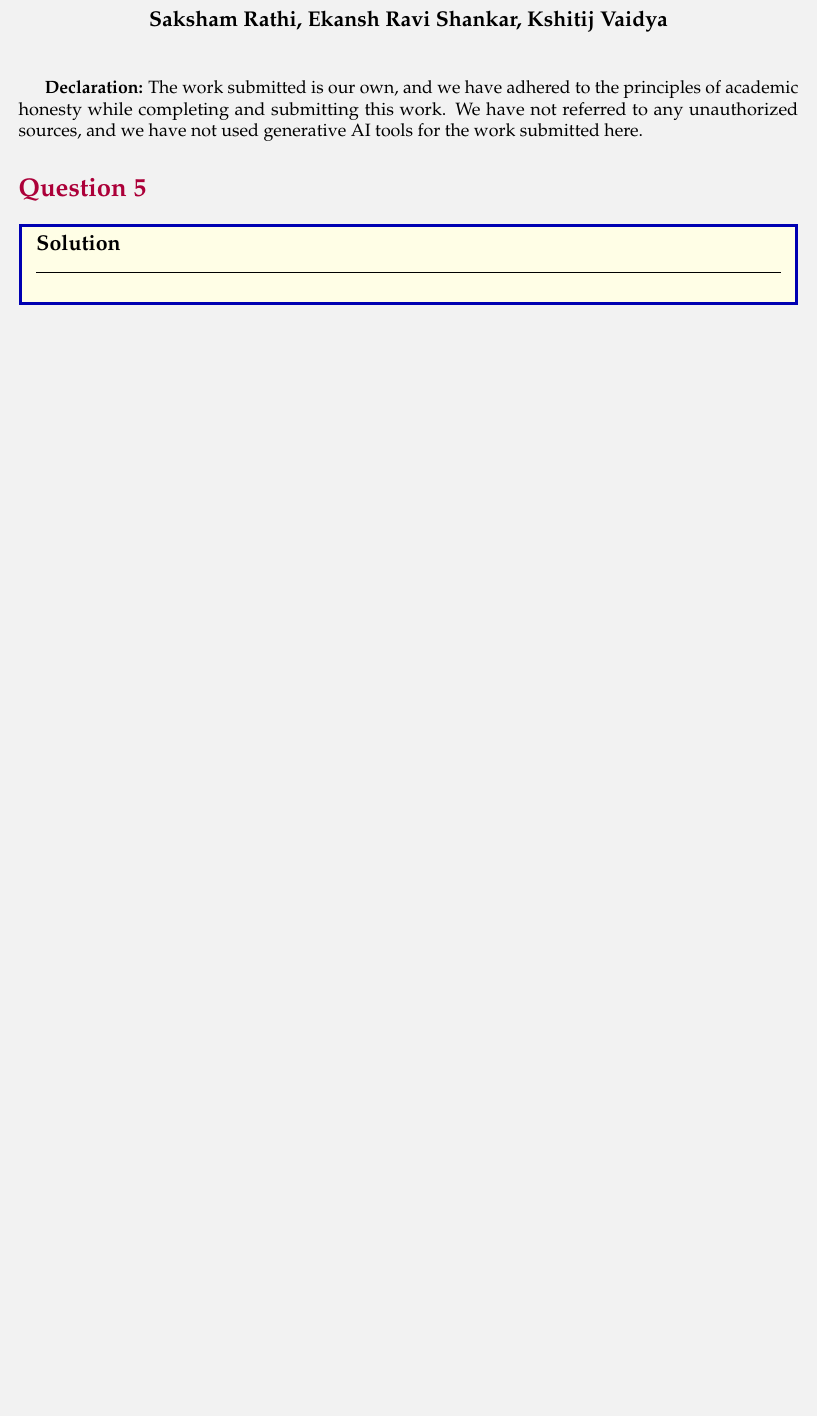
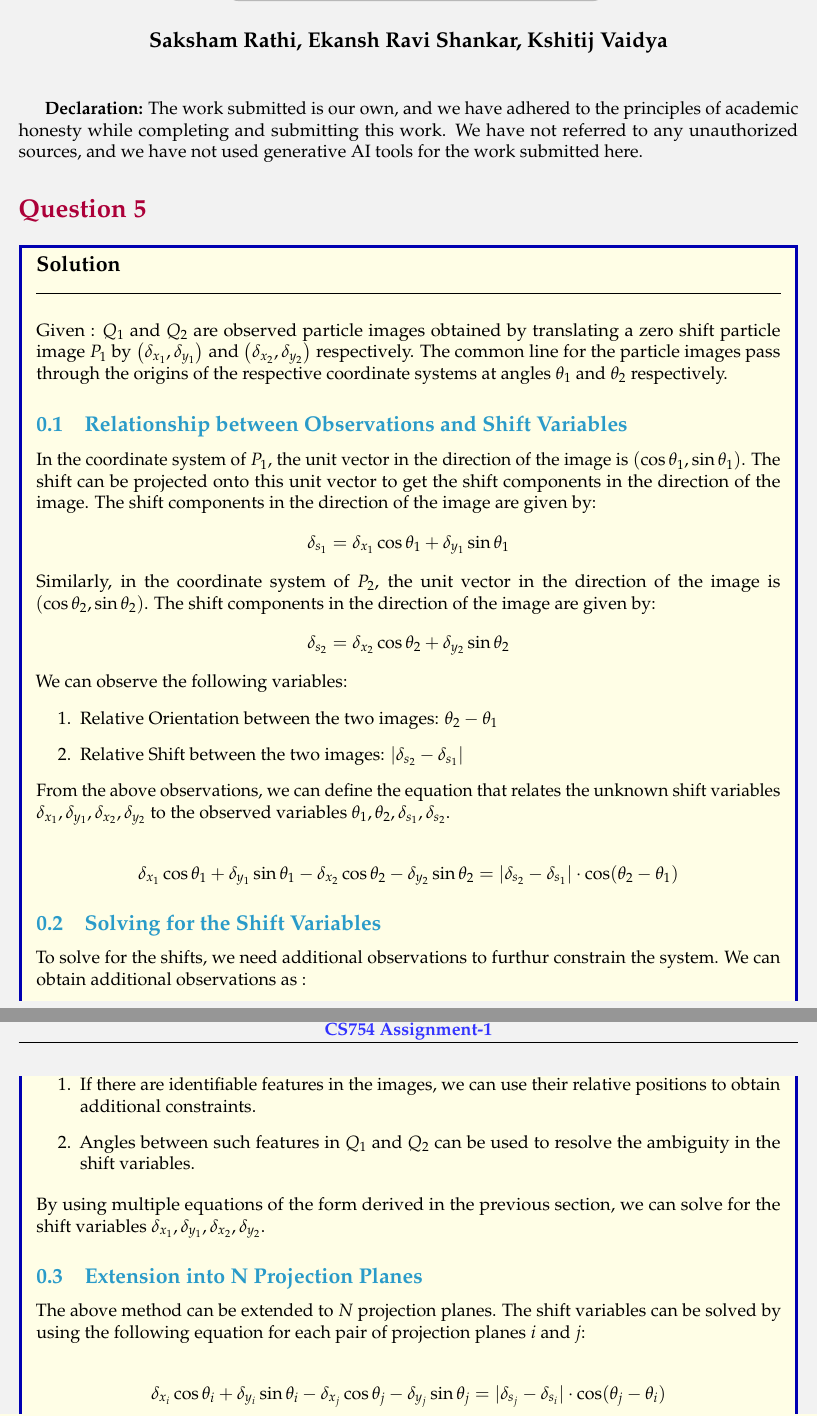
Before and after one commit to sakshamrathi21/Advanced-Image-Processing-Assignments, a LaTeX problem sheet (HW3/assignment3/5/report/report.tex): part of the page before the commit and two parts of pages 1 and 2 of 2 after it, the two joined at a grey line, cut so that both start at the same text, the shorter picture padded with empty space. Compiled offline with pdfLaTeX.

Commit message:
Added HW3 Q5 (Incomplete)

```diff
--- a/HW3/assignment3/5/report/report.tex
+++ b/HW3/assignment3/5/report/report.tex
@@ -71,6 +71,52 @@ we have adhered to the principles of academic honesty while completing and submi
 
 \begin{solution}{Solution}
 
+\noindent Given : $Q_1$ and $Q_2$ are observed particle images obtained by translating a zero shift particle image $P_1$ by $\left( \delta_{x_1}, \delta_{y_1}\right)$ and $\left( \delta_{x_2}, \delta_{y_2}\right)$ respectively. The common line for the particle images pass through the origins of the respective coordinate systems at angles $\theta_1$ and $\theta_2$ respectively.
+
+\subsection{Relationship between Observations and Shift Variables}
+
+\noindent In the coordinate system of $P_1$, the unit vector in the direction of the image is $\left( \cos \theta_1, \sin \theta_1 \right)$. The shift can be projected onto this unit vector to get the shift components in the direction of the image. The shift components in the direction of the image are given by:
+\begin{align*}
+    \delta_{s_1} &= \delta_{x_1} \cos \theta_1 + \delta_{y_1} \sin \theta_1
+\end{align*}
+
+\noindent Similarly, in the coordinate system of $P_2$, the unit vector in the direction of the image is $\left( \cos \theta_2, \sin \theta_2 \right)$. The shift components in the direction of the image are given by:
+\begin{align*}
+    \delta_{s_2} &= \delta_{x_2} \cos \theta_2 + \delta_{y_2} \sin \theta_2
+\end{align*}
+
+\noindent We can observe the following variables:
+\begin{enumerate}
+  \item Relative Orientation between the two images: $\theta_2 - \theta_1$
+  \item Relative Shift between the two images: $|\delta_{s_2} - \delta_{s_1}|$
+\end{enumerate}
+
+\noindent From the above observations, we can define the equation that relates the unknown shift variables $\delta_{x_1}, \delta_{y_1}, \delta_{x_2}, \delta_{y_2}$ to the observed variables $\theta_1, \theta_2, \delta_{s_1}, \delta_{s_2}$.
+
+\begin{align*}
+    \delta_{x_1} \cos \theta_1 + \delta_{y_1} \sin \theta_1  - \delta_{x_2} \cos \theta_2 - \delta_{y_2} \sin \theta_2 = |\delta_{s_2} - \delta_{s_1}|\cdot \cos(\theta_2 - \theta_1)
+\end{align*}
+
+\subsection{Solving for the Shift Variables}
+
+\noindent To solve for the shifts, we need additional observations to furthur constrain the system. We can obtain additional observations as :
+
+\begin{enumerate}
+  \item If there are identifiable features in the images, we can use their relative positions to obtain additional constraints.
+  \item Angles between such features in $Q_1$ and $Q_2$ can be used to resolve the ambiguity in the shift variables.
+\end{enumerate}
+
+\noindent By using multiple equations of the form derived in the previous section, we can solve for the shift variables $\delta_{x_1}, \delta_{y_1}, \delta_{x_2}, \delta_{y_2}$.
+
+\subsection{Extension into N Projection Planes}
+
+\noindent The above method can be extended to $N$ projection planes. The shift variables can be solved by using the following equation for each pair of projection planes $i$ and $j$:
+
+\begin{align*}
+    \delta_{x_i} \cos \theta_i + \delta_{y_i} \sin \theta_i  - \delta_{x_j} \cos \theta_j - \delta_{y_j} \sin \theta_j = |\delta_{s_j} - \delta_{s_i}|\cdot \cos(\theta_j - \theta_i)
+\end{align*}
+
+\noindent Thus, we get a total of $\binom{N}{2}$ equations to solve for the $2N$ shift variables. This creates a linear system of equations which can be solved to obtain the shift variables.
 
 \end{solution}
 
```
Also changed, not shown: HW2/assignment2/2/FISTA_Barbara.png, HW2/assignment2/2/FISTA_Goldhill.png, HW3/assignment3/5/report/report.pdf.
